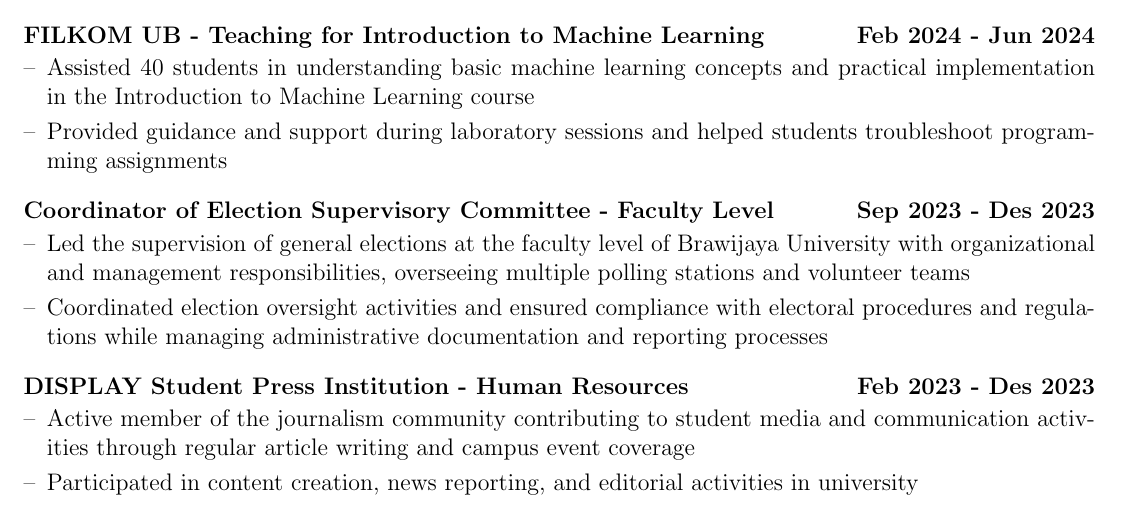
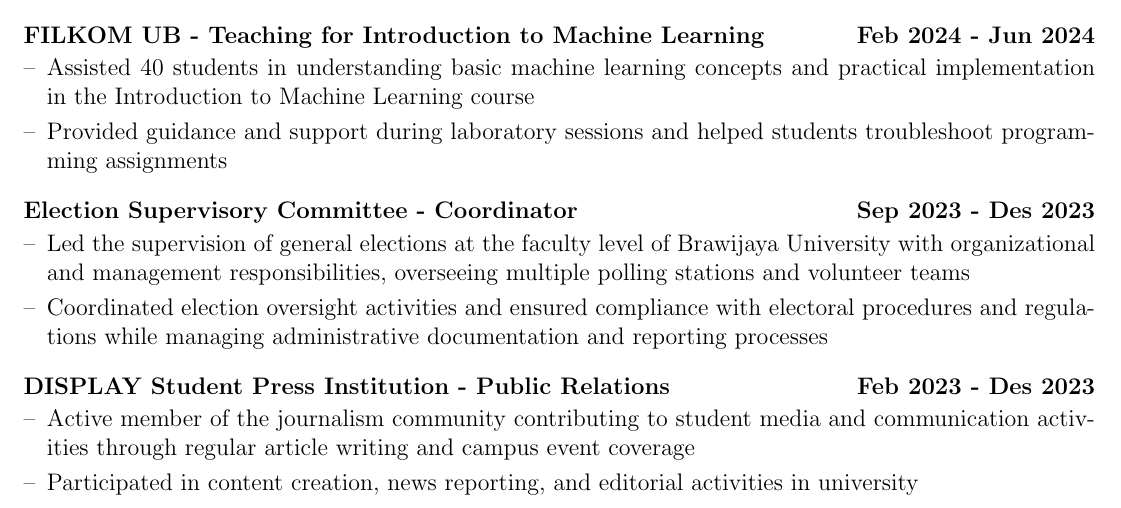
Before and after one commit to nazuratama/CV, a LaTeX CV (cv.tex): part of page 1 of 2, cut so that both start at the same text. Compiled offline with pdfLaTeX.

Commit message:
Fix poin LPM Display & Election Supervisory Committee

```diff
--- a/cv.tex
+++ b/cv.tex
@@ -183,12 +183,12 @@
 \item Provided guidance and support during laboratory sessions and helped students troubleshoot programming assignments
 \end{joblong}
 
-\begin{joblong}{Coordinator of Election Supervisory Committee - Faculty Level}{\textbf{Sep 2023 - Des 2023}}
+\begin{joblong}{Election Supervisory Committee - Coordinator}{\textbf{Sep 2023 - Des 2023}}
 \item Led the supervision of general elections at the faculty level of Brawijaya University with organizational and management responsibilities, overseeing multiple polling stations and volunteer teams
 \item Coordinated election oversight activities and ensured compliance with electoral procedures and regulations while managing administrative documentation and reporting processes
 \end{joblong}
 
-\begin{joblong}{DISPLAY Student Press Institution - Human Resources}{\textbf{Feb 2023 - Des 2023}}
+\begin{joblong}{DISPLAY Student Press Institution - Public Relations}{\textbf{Feb 2023 - Des 2023}}
 \item Active member of the journalism community contributing to student media and communication activities through regular article writing and campus event coverage
 \item Participated in content creation, news reporting, and editorial activities in university
 \end{joblong}
```
Also changed, not shown: cv.pdf.
